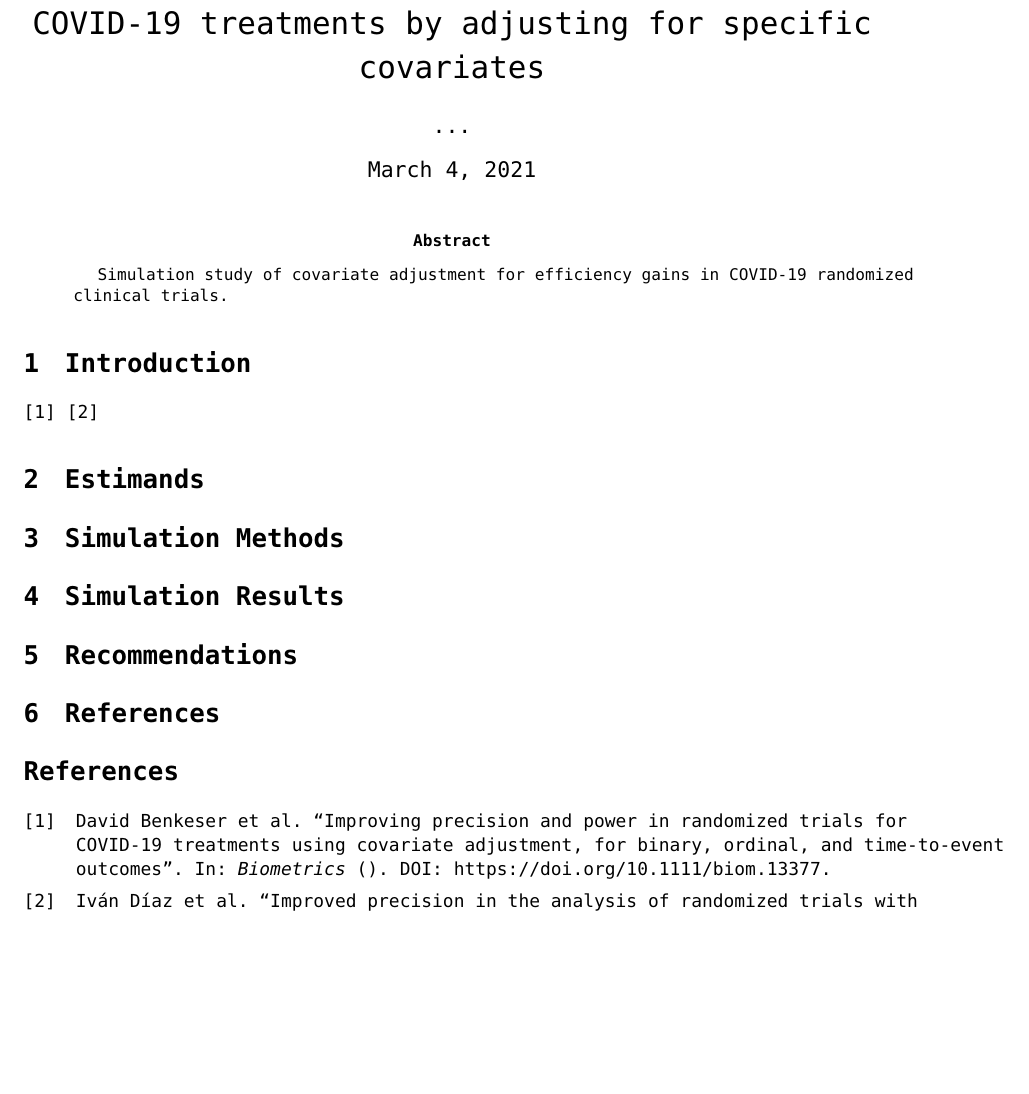
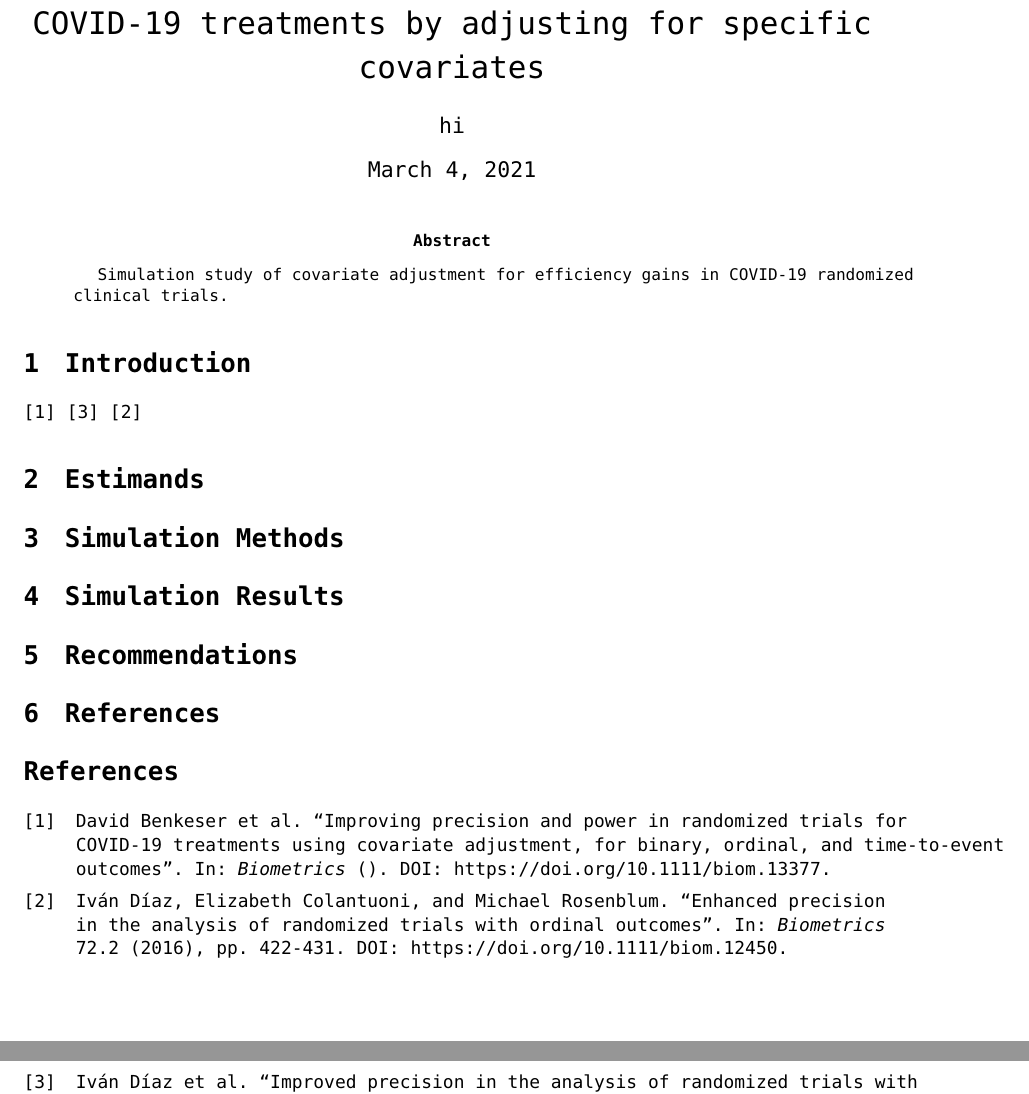
Before and after one commit to nt-williams/covid-RCT-covar, a LaTeX paper (papers/main.tex, which reads papers/references.bib): part of the page before the commit and two parts of pages 1 and 2 of 2 after it, the two joined at a grey line, cut so that both start at the same text, the shorter picture padded with empty space. Compiled offline with pdfLaTeX.

```diff
--- a/papers/main.tex
+++ b/papers/main.tex
@@ -17,7 +17,7 @@
 \title{
  {Efficiency gains in randomized trials for COVID-19 treatments by adjusting for specific covariates}\\
 }
-\author{...}
+\author{hi}
 \date{\today}
 
 \begin{document}
@@ -30,8 +30,9 @@
 
 \section{Introduction}
 
-\cite[][]{covid19power}
-\cite[][]{diaz2019improved}
+\cite{covid19power}
+\cite{diaz2019improved}
+\cite{diazOrdinal}
 
 \section{Estimands}
 
--- a/papers/references.bib
+++ b/papers/references.bib
@@ -19,3 +19,15 @@
   year={2019},
   publisher={Springer}
 }
+
+@article{diazOrdinal,
+author = {Díaz, Iván and Colantuoni, Elizabeth and Rosenblum, Michael},
+title = {Enhanced precision in the analysis of randomized trials with ordinal outcomes},
+journal = {Biometrics},
+volume = {72},
+number = {2},
+pages = {422-431},
+keywords = {Covariate adjustment, Efficiency, Ordinal outcome, Targeted minimum loss-based estimation},
+doi = {https://doi.org/10.1111/biom.12450},
+year = {2016}
+}
```
Also changed, not shown: papers/main.pdf (added), papers/makefile, 3 other files.
